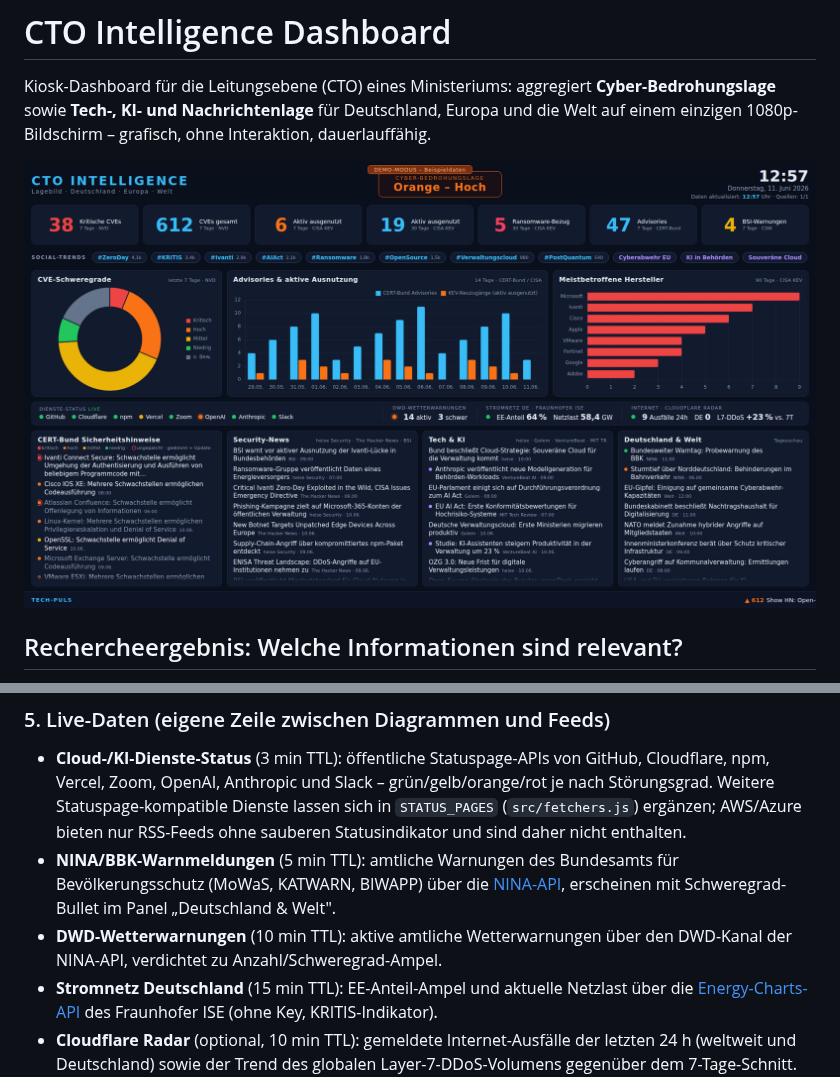
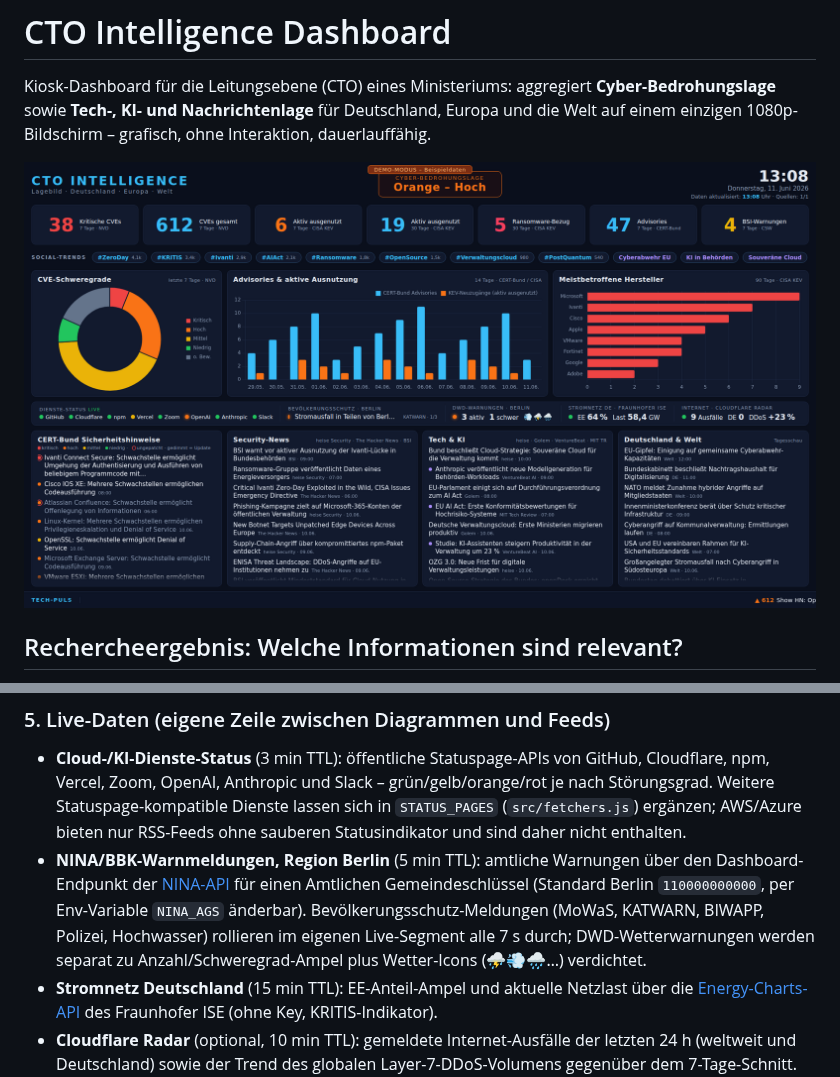
Before and after one commit to pxlwrk/cto-intelligence, a Markdown page: README.md, 2 parts joined by grey strips. GitHub-like rendering; pictures changed too: docs/screenshot.png.

```diff
--- a/README.md
+++ b/README.md
@@ -60,12 +60,13 @@ Quellen (keine API-Schlüssel erforderlich):
   Weitere Statuspage-kompatible Dienste lassen sich in
   `STATUS_PAGES` (`src/fetchers.js`) ergänzen; AWS/Azure bieten nur
   RSS-Feeds ohne sauberen Statusindikator und sind daher nicht enthalten.
-- **NINA/BBK-Warnmeldungen** (5 min TTL): amtliche Warnungen des
-  Bundesamts für Bevölkerungsschutz (MoWaS, KATWARN, BIWAPP) über die
-  [NINA-API](https://nina.api.bund.dev/), erscheinen mit Schweregrad-Bullet
-  im Panel „Deutschland & Welt".
-- **DWD-Wetterwarnungen** (10 min TTL): aktive amtliche Wetterwarnungen
-  über den DWD-Kanal der NINA-API, verdichtet zu Anzahl/Schweregrad-Ampel.
+- **NINA/BBK-Warnmeldungen, Region Berlin** (5 min TTL): amtliche Warnungen
+  über den Dashboard-Endpunkt der [NINA-API](https://nina.api.bund.dev/)
+  für einen Amtlichen Gemeindeschlüssel (Standard Berlin `110000000000`,
+  per Env-Variable `NINA_AGS` änderbar). Bevölkerungsschutz-Meldungen
+  (MoWaS, KATWARN, BIWAPP, Polizei, Hochwasser) rollieren im eigenen
+  Live-Segment alle 7 s durch; DWD-Wetterwarnungen werden separat zu
+  Anzahl/Schweregrad-Ampel plus Wetter-Icons (⛈️💨🌧️…) verdichtet.
 - **Stromnetz Deutschland** (15 min TTL): EE-Anteil-Ampel und aktuelle
   Netzlast über die [Energy-Charts-API](https://api.energy-charts.info/)
   des Fraunhofer ISE (ohne Key, KRITIS-Indikator).
```
Also changed, not shown: 6 other files.
